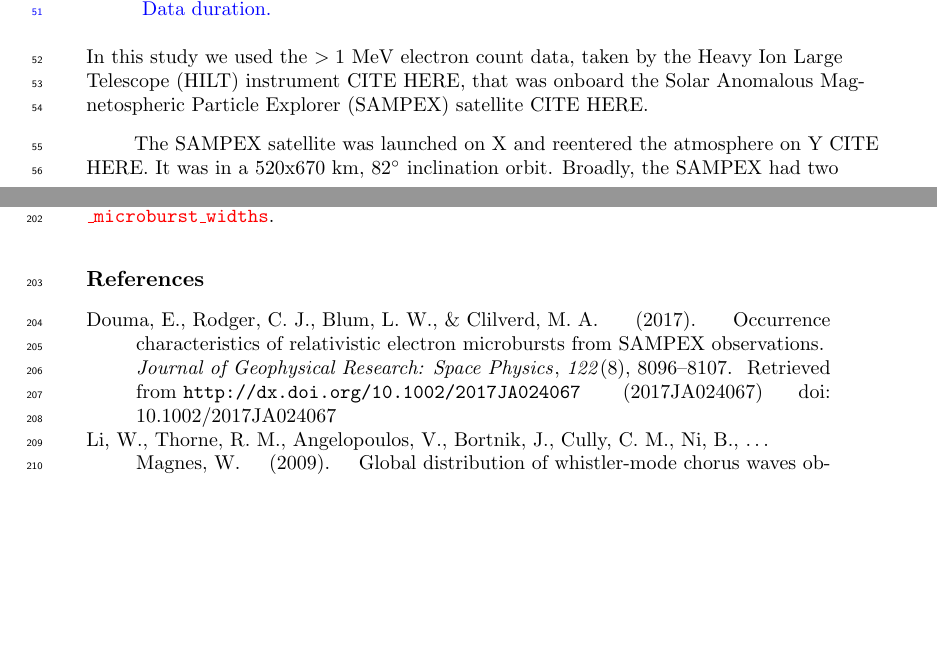
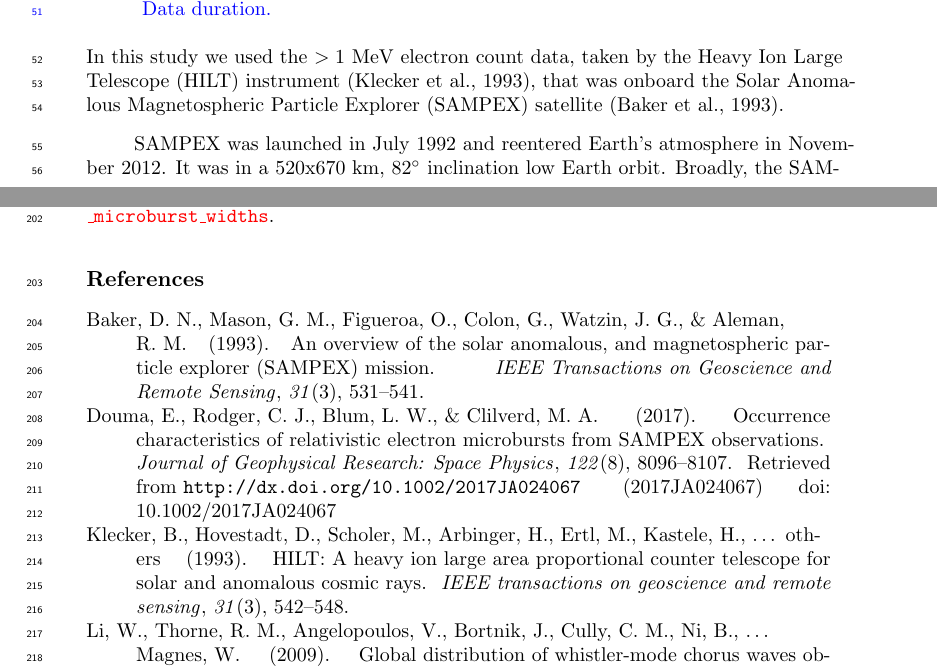
Before and after one commit to mshumko/sampex_microburst_widths, a LaTeX document (paper/shumko_sampex_microburst_durations_v00.tex, which reads paper/refs.bib): two parts of pages 2 and 9 of 9, joined at a grey line, cut so that both start at the same text, the shorter picture padded with empty space. Compiled offline with pdfLaTeX.

Commit message:
Added the HILT and SAMPEX citations.

```diff
--- a/paper/refs.bib
+++ b/paper/refs.bib
@@ -277,6 +277,28 @@ author = "N.A. Tsyganenko",
   volume={24},
   year={1993},
   publisher={Springer Science \& Business Media}
+}
+
+@article{Klecker1993,
+  title={{HILT}: A heavy ion large area proportional counter telescope for solar and anomalous cosmic rays},
+  author={Klecker, Berndt and Hovestadt, Dietrich and Scholer, Manfred and Arbinger, H and Ertl, M and Kastele, H and Kunneth, E and Laeverenz, P and Seidenschwang, E and Blake, J Bernard and others},
+  journal={IEEE transactions on geoscience and remote sensing},
+  volume={31},
+  number={3},
+  pages={542--548},
+  year={1993},
+  publisher={IEEE}
+}
+
+@article{Baker1993,
+  title={An overview of the solar anomalous, and magnetospheric particle explorer ({SAMPEX}) mission},
+  author={Baker, Daniel N and Mason, Glenn M and Figueroa, Orlando and Colon, Gilberto and Watzin, Jim G and Aleman, Roberto M},
+  journal={IEEE Transactions on Geoscience and Remote Sensing},
+  volume={31},
+  number={3},
+  pages={531--541},
+  year={1993},
+  publisher={IEEE}
 }
 
 @article {Nakamura1995,
--- a/paper/shumko_sampex_microburst_durations_v00.tex
+++ b/paper/shumko_sampex_microburst_durations_v00.tex
@@ -130,9 +130,9 @@ In this study we used the Solar Anomalous and Magnetospheric Particle Explorer t
     \item Describe the 20 ms data used in this study (State4, 20 ms, avoided spin times). Data duration.
 \end{enumerate}
 }
-In this study we used the $>1$ MeV electron count data, taken by the Heavy Ion Large Telescope (HILT) instrument CITE HERE, that was onboard the Solar Anomalous Magnetospheric Particle Explorer (SAMPEX) satellite CITE HERE.
+In this study we used the $>1$ MeV electron count data, taken by the Heavy Ion Large Telescope (HILT) instrument \cite{Klecker1993}, that was onboard the Solar Anomalous Magnetospheric Particle Explorer (SAMPEX) satellite \cite{Baker1993}.
 
-The SAMPEX satellite was launched on X and reentered the atmosphere on Y CITE HERE. It was in a 520x670 km, $82^\circ$ inclination orbit. Broadly, the SAMPEX had two pointing modes: spin mode and zenith pointing modes. To avoid the compounding effects due to the variable pitch angles sampled in the spin mode, we focused this study on the zenith pointing data.
+SAMPEX was launched in July 1992 and reentered Earth's atmosphere in November 2012. It was in a 520x670 km, $82^\circ$ inclination low Earth orbit. Broadly, the SAMPEX had two pointing modes: spin mode and zenith pointing modes. To avoid the compounding effects due to the variable pitch angles sampled in the spin mode, we focused this study on the zenith pointing data.
 
 We used the 20 ms HILT data (state4 in the data archive), taken between 1997 and 2012.
 
```
Also changed, not shown: paper/shumko_sampex_microburst_durations_v00.bbl, paper/shumko_sampex_microburst_durations_v00.pdf.
